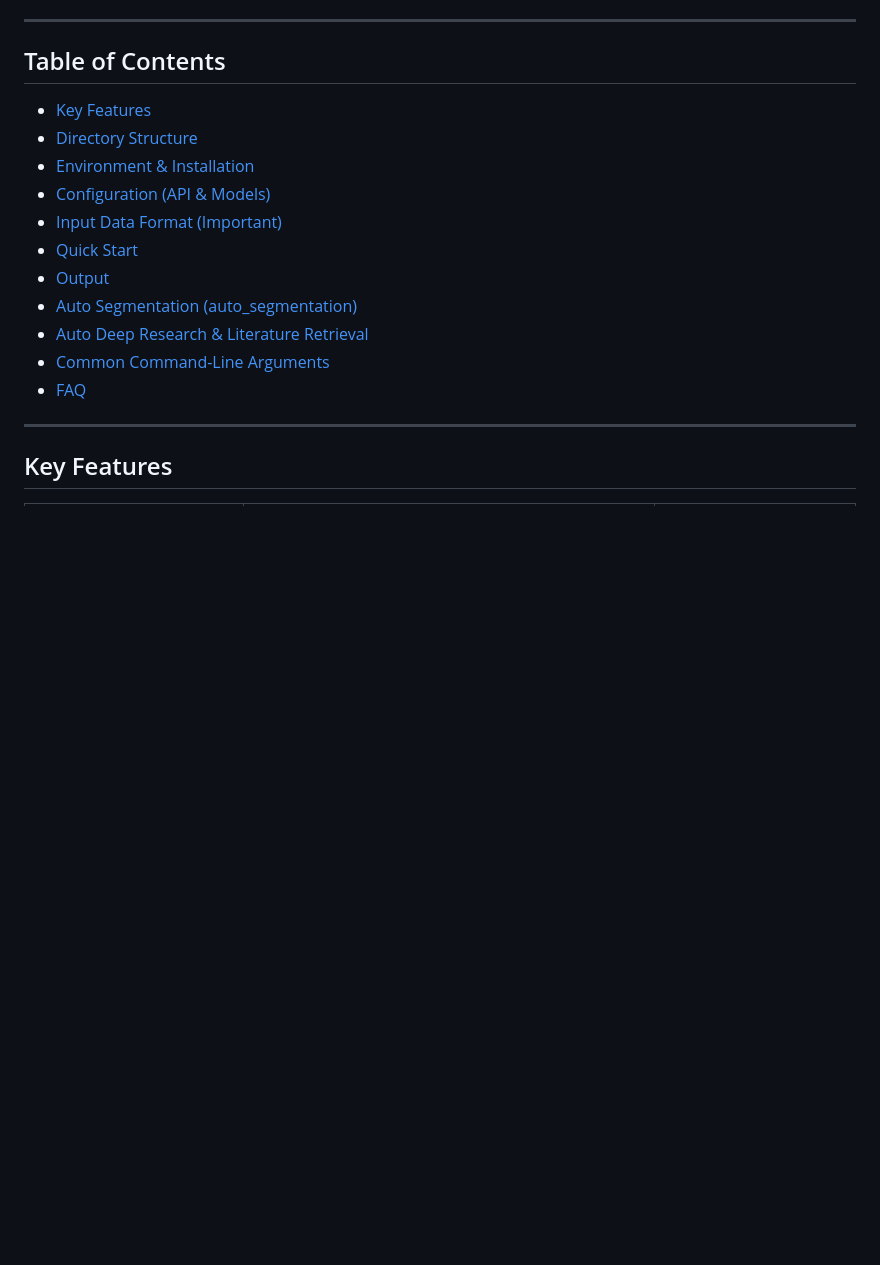
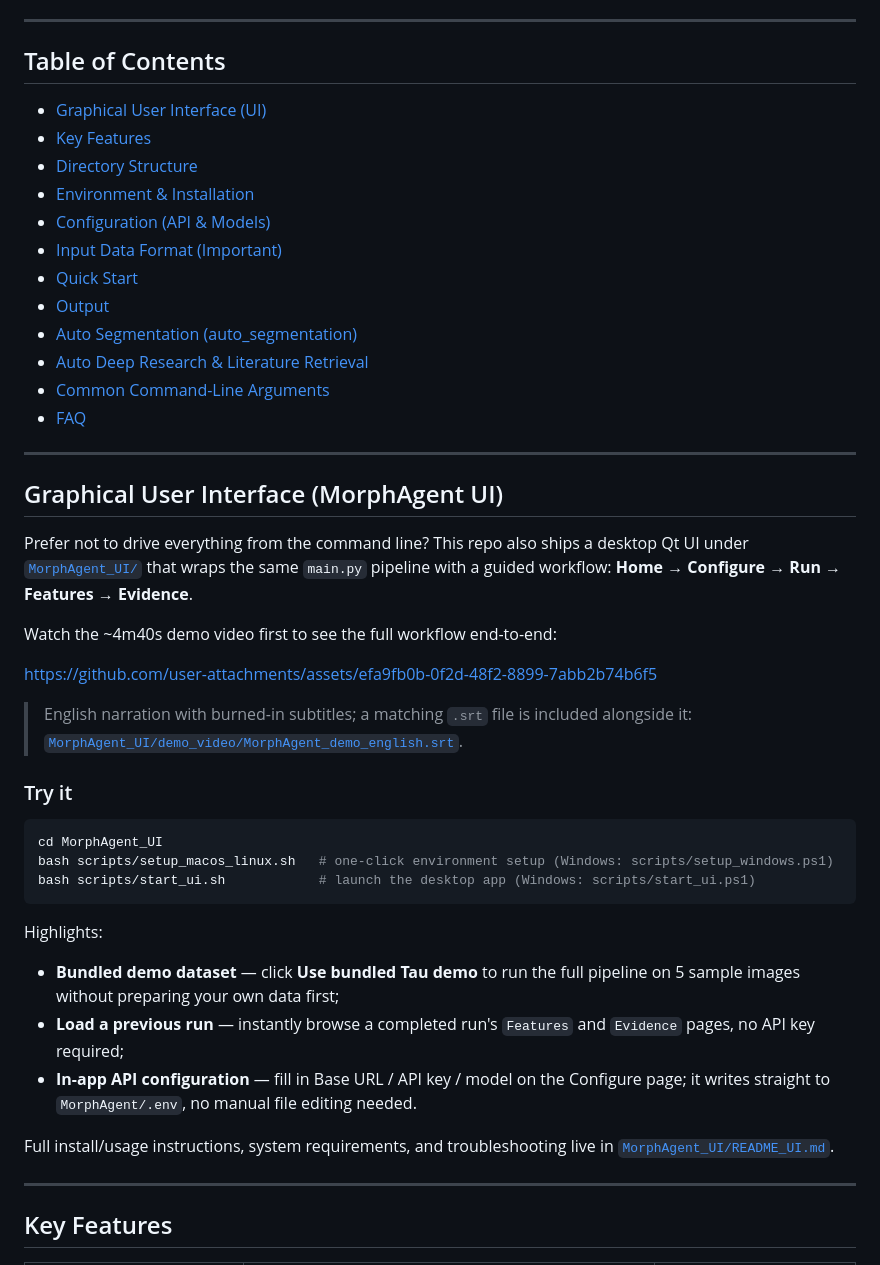
Before and after one commit to ai4imaging/MorphAgent, a Markdown page: README.md, the part around the change. GitHub-like rendering; blank space fills up the shorter version.

Commit message:
docs: restore MorphAgent UI section and demo video in main README
Co-authored-by: Cursor <cursoragent@cursor.com>

````diff
--- a/README.md
+++ b/README.md
@@ -17,6 +17,7 @@ MorphAgent is an **automatic microscopy image feature extraction agent** built o
 
 ## Table of Contents
 
+- [Graphical User Interface (UI)](#graphical-user-interface-morphagent-ui)
 - [Key Features](#key-features)
 - [Directory Structure](#directory-structure)
 - [Environment & Installation](#environment--installation)
@@ -28,6 +29,34 @@ MorphAgent is an **automatic microscopy image feature extraction agent** built o
 - [Auto Deep Research & Literature Retrieval](#auto-deep-research--literature-retrieval)
 - [Common Command-Line Arguments](#common-command-line-arguments)
 - [FAQ](#faq)
+
+---
+
+## Graphical User Interface (MorphAgent UI)
+
+Prefer not to drive everything from the command line? This repo also ships a desktop Qt UI under [`MorphAgent_UI/`](MorphAgent_UI/) that wraps the same `main.py` pipeline with a guided workflow: **Home → Configure → Run → Features → Evidence**.
+
+Watch the ~4m40s demo video first to see the full workflow end-to-end:
+
+https://github.com/user-attachments/assets/efa9fb0b-0f2d-48f2-8899-7abb2b74b6f5
+
+> English narration with burned-in subtitles; a matching `.srt` file is included alongside it: [`MorphAgent_UI/demo_video/MorphAgent_demo_english.srt`](MorphAgent_UI/demo_video/MorphAgent_demo_english.srt).
+
+### Try it
+
+```bash
+cd MorphAgent_UI
+bash scripts/setup_macos_linux.sh   # one-click environment setup (Windows: scripts/setup_windows.ps1)
+bash scripts/start_ui.sh            # launch the desktop app (Windows: scripts/start_ui.ps1)
+```
+
+Highlights:
+
+- **Bundled demo dataset** — click **Use bundled Tau demo** to run the full pipeline on 5 sample images without preparing your own data first;
+- **Load a previous run** — instantly browse a completed run's `Features` and `Evidence` pages, no API key required;
+- **In-app API configuration** — fill in Base URL / API key / model on the Configure page; it writes straight to `MorphAgent/.env`, no manual file editing needed.
+
+Full install/usage instructions, system requirements, and troubleshooting live in [`MorphAgent_UI/README_UI.md`](MorphAgent_UI/README_UI.md).
 
 ---
 
````
